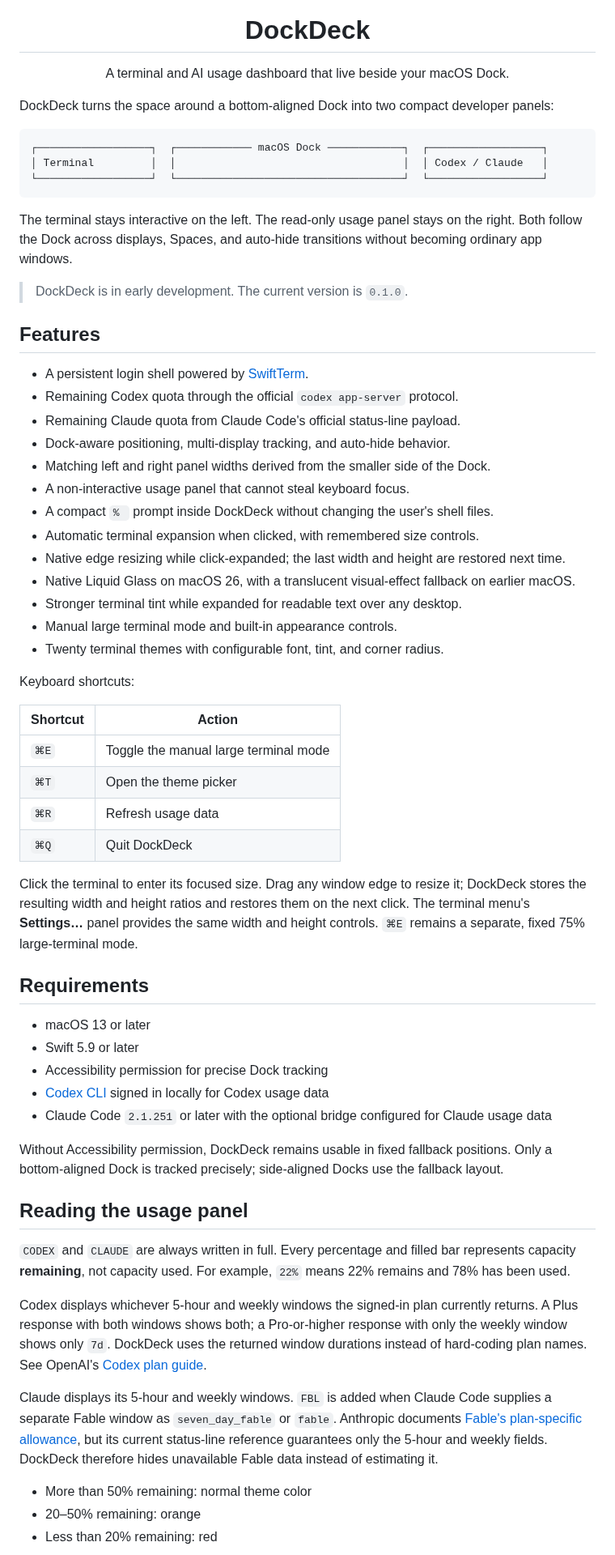
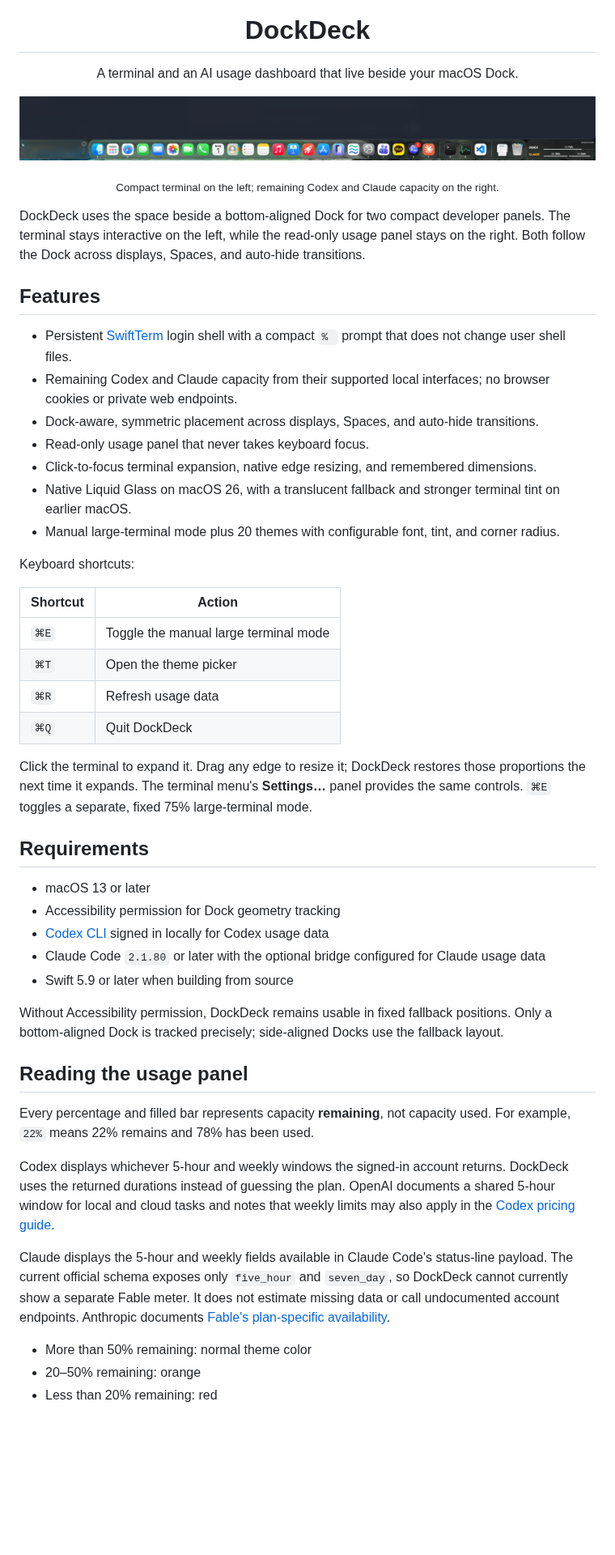
Before and after one commit to bangwol/DockDeck, a Markdown page: README.md, the part around one of its changes. Shown at 81% size. Rendered like a GitHub page; pictures changed too: assets/dockdeck-overview.png (added); blank space fills up the shorter version.

Commit message:
docs: add screenshot and tighten README

````diff
--- a/README.md
+++ b/README.md
@@ -5,36 +5,28 @@
 <h1 align="center">DockDeck</h1>
 
 <p align="center">
-  A terminal and AI usage dashboard that live beside your macOS Dock.
+  A terminal and an AI usage dashboard that live beside your macOS Dock.
 </p>
 
-DockDeck turns the space around a bottom-aligned Dock into two compact developer panels:
+<p align="center">
+  <img src="assets/dockdeck-overview.png" alt="DockDeck terminal and remaining-usage panels beside the macOS Dock" />
+</p>
 
-```text
-┌──────────────────┐  ┌──────────── macOS Dock ────────────┐  ┌──────────────────┐
-│ Terminal         │  │                                    │  │ Codex / Claude   │
-└──────────────────┘  └────────────────────────────────────┘  └──────────────────┘
-```
+<p align="center">
+  <sub>Compact terminal on the left; remaining Codex and Claude capacity on the right.</sub>
+</p>
 
-The terminal stays interactive on the left. The read-only usage panel stays on the right. Both follow the Dock across displays, Spaces, and auto-hide transitions without becoming ordinary app windows.
-
-> DockDeck is in early development. The current version is `0.1.0`.
+DockDeck uses the space beside a bottom-aligned Dock for two compact developer panels. The terminal stays interactive on the left, while the read-only usage panel stays on the right. Both follow the Dock across displays, Spaces, and auto-hide transitions.
 
 ## Features
 
-- A persistent login shell powered by [SwiftTerm](https://github.com/migueldeicaza/SwiftTerm).
-- Remaining Codex quota through the official `codex app-server` protocol.
-- Remaining Claude quota from Claude Code's official status-line payload.
-- Dock-aware positioning, multi-display tracking, and auto-hide behavior.
-- Matching left and right panel widths derived from the smaller side of the Dock.
-- A non-interactive usage panel that cannot steal keyboard focus.
-- A compact `% ` prompt inside DockDeck without changing the user's shell files.
-- Automatic terminal expansion when clicked, with remembered size controls.
-- Native edge resizing while click-expanded; the last width and height are restored next time.
-- Native Liquid Glass on macOS 26, with a translucent visual-effect fallback on earlier macOS.
-- Stronger terminal tint while expanded for readable text over any desktop.
-- Manual large terminal mode and built-in appearance controls.
-- Twenty terminal themes with configurable font, tint, and corner radius.
+- Persistent [SwiftTerm](https://github.com/migueldeicaza/SwiftTerm) login shell with a compact `% ` prompt that does not change user shell files.
+- Remaining Codex and Claude capacity from their supported local interfaces; no browser cookies or private web endpoints.
+- Dock-aware, symmetric placement across displays, Spaces, and auto-hide transitions.
+- Read-only usage panel that never takes keyboard focus.
+- Click-to-focus terminal expansion, native edge resizing, and remembered dimensions.
+- Native Liquid Glass on macOS 26, with a translucent fallback and stronger terminal tint on earlier macOS.
+- Manual large-terminal mode plus 20 themes with configurable font, tint, and corner radius.
 
 Keyboard shortcuts:
 
@@ -45,25 +37,25 @@ Keyboard shortcuts:
 | `⌘R` | Refresh usage data |
 | `⌘Q` | Quit DockDeck |
 
-Click the terminal to enter its focused size. Drag any window edge to resize it; DockDeck stores the resulting width and height ratios and restores them on the next click. The terminal menu's **Settings…** panel provides the same width and height controls. `⌘E` remains a separate, fixed 75% large-terminal mode.
+Click the terminal to expand it. Drag any edge to resize it; DockDeck restores those proportions the next time it expands. The terminal menu's **Settings…** panel provides the same controls. `⌘E` toggles a separate, fixed 75% large-terminal mode.
 
 ## Requirements
 
 - macOS 13 or later
-- Swift 5.9 or later
-- Accessibility permission for precise Dock tracking
+- Accessibility permission for Dock geometry tracking
 - [Codex CLI](https://github.com/openai/codex) signed in locally for Codex usage data
-- Claude Code `2.1.251` or later with the optional bridge configured for Claude usage data
+- Claude Code `2.1.80` or later with the optional bridge configured for Claude usage data
+- Swift 5.9 or later when building from source
 
 Without Accessibility permission, DockDeck remains usable in fixed fallback positions. Only a bottom-aligned Dock is tracked precisely; side-aligned Docks use the fallback layout.
 
 ## Reading the usage panel
 
-`CODEX` and `CLAUDE` are always written in full. Every percentage and filled bar represents capacity **remaining**, not capacity used. For example, `22%` means 22% remains and 78% has been used.
+Every percentage and filled bar represents capacity **remaining**, not capacity used. For example, `22%` means 22% remains and 78% has been used.
 
-Codex displays whichever 5-hour and weekly windows the signed-in plan currently returns. A Plus response with both windows shows both; a Pro-or-higher response with only the weekly window shows only `7d`. DockDeck uses the returned window durations instead of hard-coding plan names. See OpenAI's [Codex plan guide](https://help.openai.com/en/articles/11369540-using-codex-with-your-chatgpt-plan/).
+Codex displays whichever 5-hour and weekly windows the signed-in account returns. DockDeck uses the returned durations instead of guessing the plan. OpenAI documents a shared 5-hour window for local and cloud tasks and notes that weekly limits may also apply in the [Codex pricing guide](https://learn.chatgpt.com/docs/pricing).
 
-Claude displays its 5-hour and weekly windows. `FBL` is added when Claude Code supplies a separate Fable window as `seven_day_fable` or `fable`. Anthropic documents [Fable's plan-specific allowance](https://support.claude.com/en/articles/15424964-claude-fable-5-on-your-plan), but its current status-line reference guarantees only the 5-hour and weekly fields. DockDeck therefore hides unavailable Fable data instead of estimating it.
+Claude displays the 5-hour and weekly fields available in Claude Code's status-line payload. The current official schema exposes only `five_hour` and `seven_day`, so DockDeck cannot currently show a separate Fable meter. It does not estimate missing data or call undocumented account endpoints. Anthropic documents [Fable's plan-specific availability](https://support.claude.com/en/articles/15424964-claude-fable-5-on-your-plan).
 
 - More than 50% remaining: normal theme color
 - 20–50% remaining: orange
````
Also changed, not shown: other parts of README.md (+31 -38 lines).
